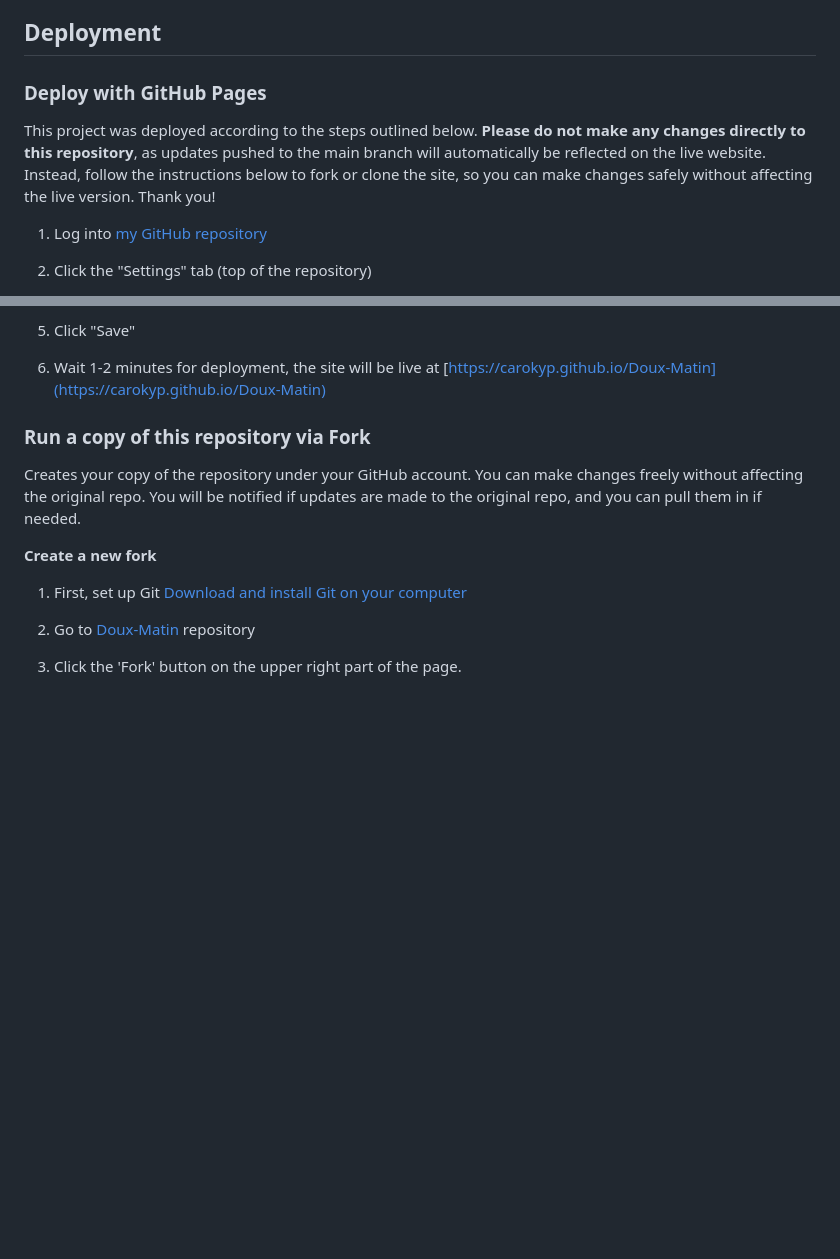
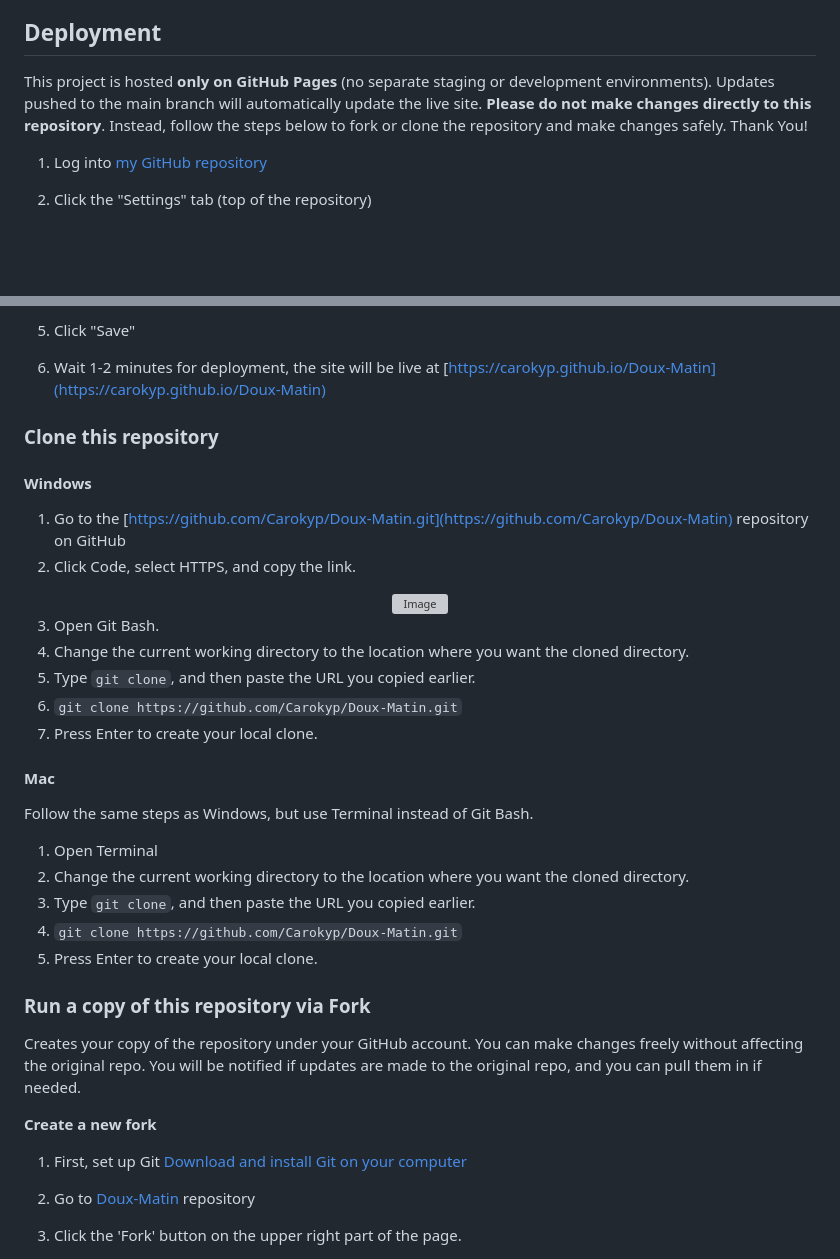
Before and after one commit to Carokyp/Doux-Matin, a Markdown page: README.md, 2 parts joined by grey strips. Drawn GitHub-style; blank space fills up the shorter version; grey boxes are pictures that could not be loaded.

Commit message:
Revise deployment and cloning instructions in README

```diff
--- a/README.md
+++ b/README.md
@@ -421,9 +421,7 @@ User stories were tested to confirm that the website’s key goals have been ach
 
 ## Deployment
 
-### Deploy with GitHub Pages
-
-This project was deployed according to the steps outlined below. **Please do not make any changes directly to this repository**, as updates pushed to the main branch will automatically be reflected on the live website. Instead, follow the instructions below to fork or clone the site, so you can make changes safely without affecting the live version. Thank you!
+This project is hosted **only on GitHub Pages** (no separate staging or development environments). Updates pushed to the main branch will automatically update the live site. **Please do not make changes directly to this repository**. Instead, follow the steps below to fork or clone the repository and make changes safely. Thank You!
 
 1. Log into [my GitHub repository](https://github.com/Carokyp/Doux-Matin)
 
@@ -448,6 +446,33 @@ This project was deployed according to the steps outlined below. **Please do not
 5. Click "Save"
 
 6. Wait 1-2 minutes for deployment, the site will be live at [https://carokyp.github.io/Doux-Matin](https://carokyp.github.io/Doux-Matin)
+
+### Clone this repository
+
+#### Windows
+
+1. Go to the [https://github.com/Carokyp/Doux-Matin.git](https://github.com/Carokyp/Doux-Matin) repository on GitHub
+2. Click Code, select HTTPS, and copy the link.
+
+<div align="center">
+<img width="542" height="264" alt="Image" src="https://github.com/user-attachments/assets/263a0239-080f-4d6f-8d5f-0db0600cde96" />
+</div>
+
+3. Open Git Bash.
+4. Change the current working directory to the location where you want the cloned directory.
+5. Type `git clone`, and then paste the URL you copied earlier.
+6. `git clone https://github.com/Carokyp/Doux-Matin.git`
+7. Press Enter to create your local clone.
+
+#### Mac
+
+Follow the same steps as Windows, but use Terminal instead of Git Bash.
+
+1. Open Terminal
+2. Change the current working directory to the location where you want the cloned directory.
+3. Type `git clone`, and then paste the URL you copied earlier.
+4. `git clone https://github.com/Carokyp/Doux-Matin.git`
+5. Press Enter to create your local clone.
 
 ### Run a copy of this repository via Fork
 
```
